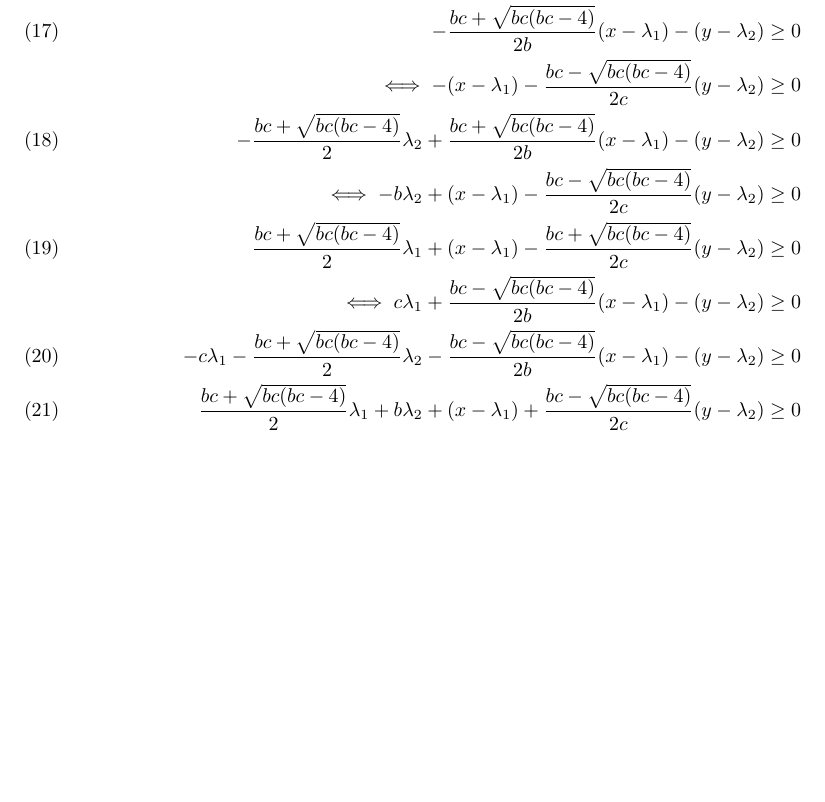
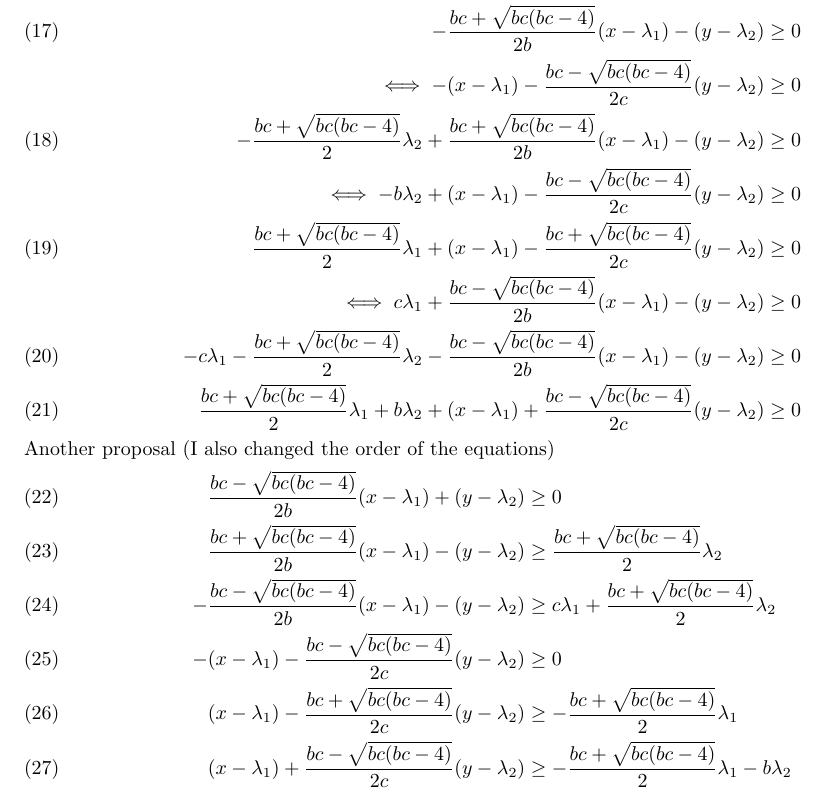
Before and after one commit to drupel/DominanceRegions, a LaTeX paper (dominance_regions.tex): part of page 8 of 8, cut so that both start at the same text, the shorter picture padded with empty space. Compiled offline with pdfLaTeX.

Commit message:
Another proposal

```diff
--- a/dominance_regions.tex
+++ b/dominance_regions.tex
@@ -405,4 +405,18 @@
     \\
     \frac{b c+\sqrt{b c (b c-4)}}{2}\lambda_1+b\lambda_2+(x-\lambda_1)+\frac{b c-\sqrt{b c (b c-4)}}{2 c}(y-\lambda_2)\geq0
   \end{align}
+  Another proposal (I also changed the order of the equations)
+  \begin{align}
+    \frac{b c-\sqrt{b c (b c-4)}}{2 b}(x-\lambda_1)+(y-\lambda_2) & \geq0
+    \\
+    \frac{b c+\sqrt{b c (b c-4)}}{2 b}(x-\lambda_1)-(y-\lambda_2) & \geq \frac{b c+\sqrt{b c (b c-4)}}{2}\lambda_2
+    \\
+    -\frac{b c-\sqrt{b c (b c-4)}}{2 b}(x-\lambda_1)-(y-\lambda_2)& \geq c\lambda_1+\frac{b c+\sqrt{b c (b c-4)}}{2}\lambda_2
+    \\
+    -(x-\lambda_1)-\frac{b c-\sqrt{b c (b c-4)}}{2 c}(y-\lambda_2)& \geq0
+    \\
+    (x-\lambda_1)-\frac{b c+\sqrt{b c (b c-4)}}{2 c}(y-\lambda_2) & \geq -\frac{b c+\sqrt{b c (b c-4)}}{2}\lambda_1
+    \\
+    (x-\lambda_1)+\frac{b c-\sqrt{b c (b c-4)}}{2 c}(y-\lambda_2) & \geq -\frac{b c+\sqrt{b c (b c-4)}}{2}\lambda_1-b\lambda_2
+  \end{align}
 \end{document}
```
